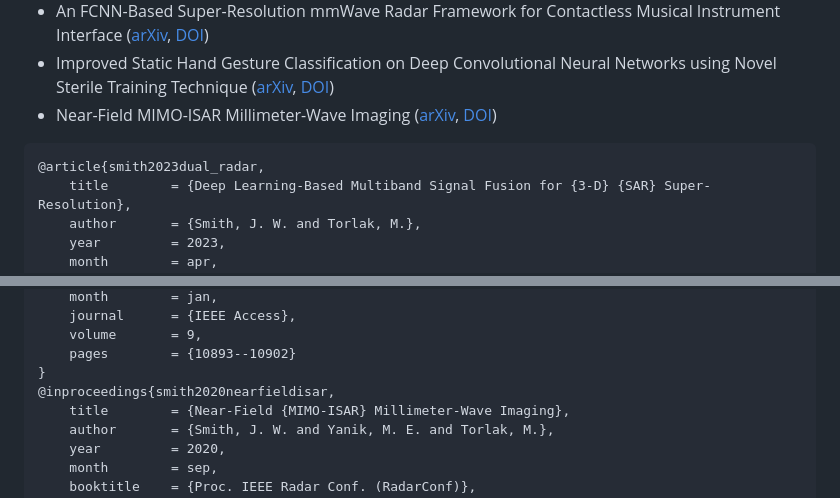
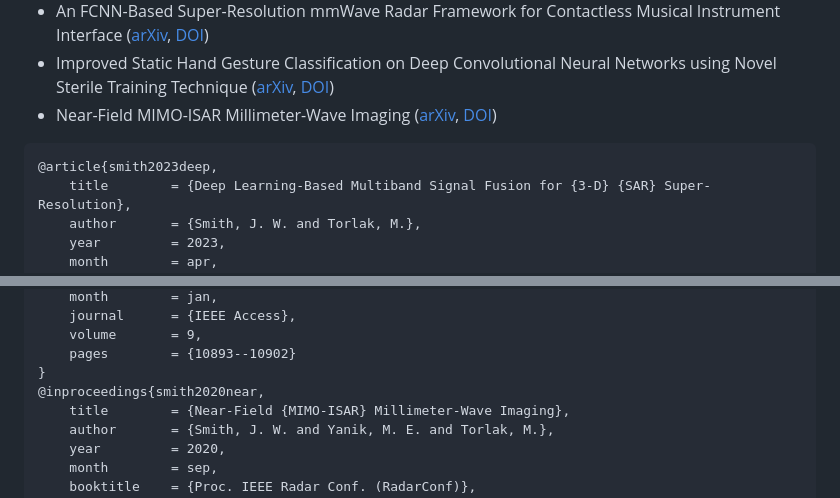
Before and after one commit to josiahwsmith10/WISLAB-Helps, a Markdown page: README.md, 2 parts joined by grey strips. GitHub-like rendering.

````diff
--- a/README.md
+++ b/README.md
@@ -11,7 +11,7 @@ If you appreciate our work, please cite one of the papers using this work:
 - Improved Static Hand Gesture Classification on Deep Convolutional Neural Networks using Novel Sterile Training Technique ([arXiv](https://arxiv.org/abs/2305.02039), [DOI](https://doi.org/10.1109/ACCESS.2021.3051454))
 - Near-Field MIMO-ISAR Millimeter-Wave Imaging ([arXiv](https://arxiv.org/abs/2305.02030), [DOI](https://doi.org/10.1109/RadarConf2043947.2020.9266412))
 ```
-@article{smith2023dual_radar,
+@article{smith2023deep,
 	title        = {Deep Learning-Based Multiband Signal Fusion for {3-D} {SAR} Super-Resolution},
 	author       = {Smith, J. W. and Torlak, M.},
 	year         = 2023,
@@ -64,7 +64,7 @@ If you appreciate our work, please cite one of the papers using this work:
 	volume       = 9,
 	pages        = {10893--10902}
 }
-@inproceedings{smith2020nearfieldisar,
+@inproceedings{smith2020near,
 	title        = {Near-Field {MIMO-ISAR} Millimeter-Wave Imaging},
 	author       = {Smith, J. W. and Yanik, M. E. and Torlak, M.},
 	year         = 2020,
````
